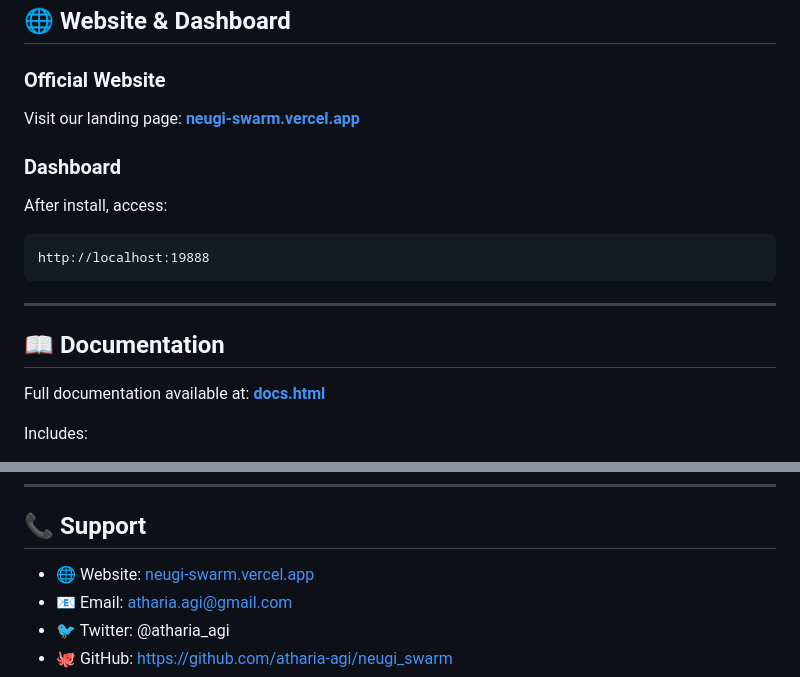
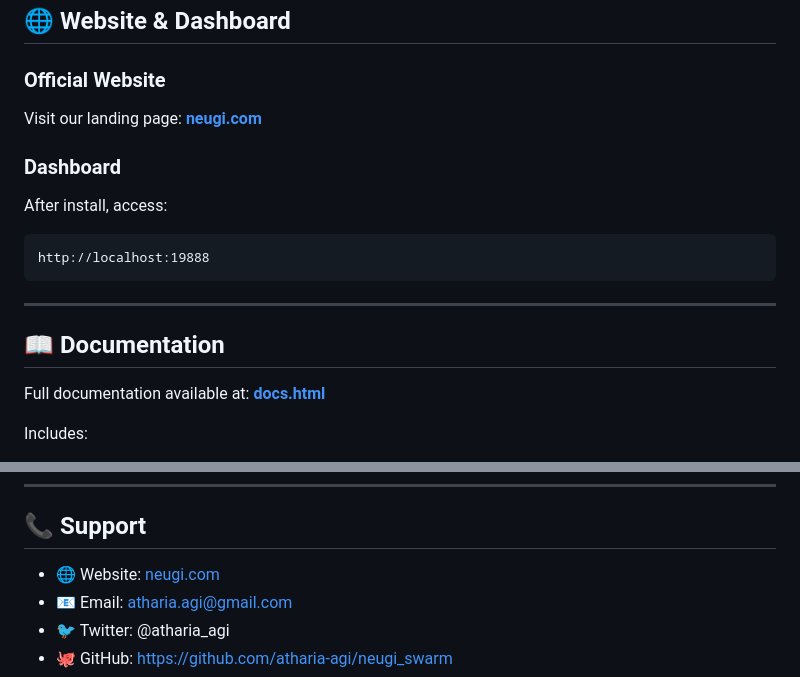
Before and after one commit to atharia-agi/neugi_swarm, a Markdown page: README.md, 2 parts joined by grey strips. GitHub-like rendering.

Commit message:
Update website link to neugi.com

```diff
--- a/README.md
+++ b/README.md
@@ -34,7 +34,7 @@ curl -fsSL https://raw.githubusercontent.com/atharia-agi/neugi_swarm/main/instal
 ## 🌐 Website & Dashboard
 
 ### Official Website
-Visit our landing page: **[neugi-swarm.vercel.app](https://neugi-swarm.vercel.app)**
+Visit our landing page: **[neugi.com](https://neugi.com)**
 
 ### Dashboard
 After install, access:
@@ -152,7 +152,7 @@ python3 neugi_swarm.py
 
 ## 📞 Support
 
-- 🌐 Website: [neugi-swarm.vercel.app](https://neugi-swarm.vercel.app)
+- 🌐 Website: [neugi.com](https://neugi.com)
 - 📧 Email: atharia.agi@gmail.com
 - 🐦 Twitter: @atharia_agi
 - 🐙 GitHub: https://github.com/atharia-agi/neugi_swarm
```
Also changed, not shown: other parts of README.md (+2 -2 lines).
